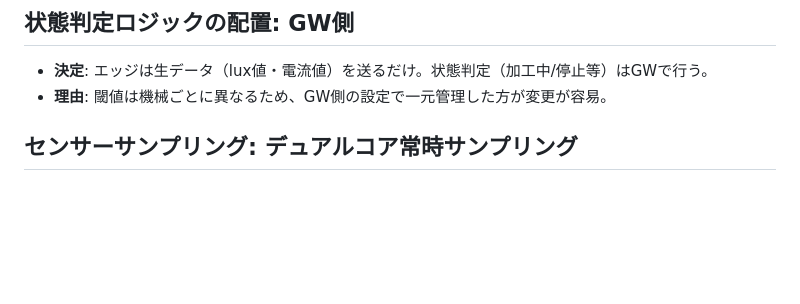
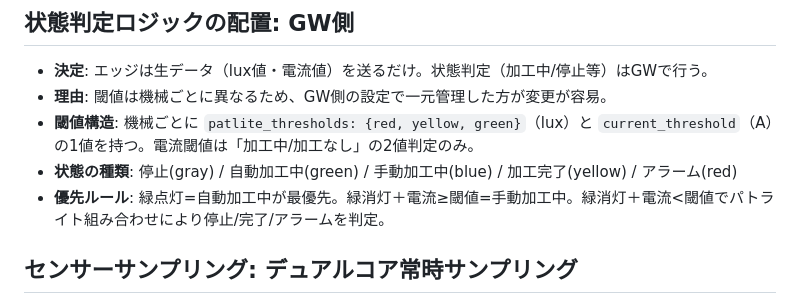
Before and after one commit to mametarou967/FactoryDataViewerClaude, a Markdown page: .steering/decisions.md, the part around the change. Rendered like a GitHub page; blank space fills up the shorter version.

```diff
--- a/.steering/decisions.md
+++ b/.steering/decisions.md
@@ -23,6 +23,9 @@
 ## 状態判定ロジックの配置: GW側
 - **決定**: エッジは生データ（lux値・電流値）を送るだけ。状態判定（加工中/停止等）はGWで行う。
 - **理由**: 閾値は機械ごとに異なるため、GW側の設定で一元管理した方が変更が容易。
+- **閾値構造**: 機械ごとに `patlite_thresholds: {red, yellow, green}`（lux）と `current_threshold`（A）の1値を持つ。電流閾値は「加工中/加工なし」の2値判定のみ。
+- **状態の種類**: 停止(gray) / 自動加工中(green) / 手動加工中(blue) / 加工完了(yellow) / アラーム(red)
+- **優先ルール**: 緑点灯=自動加工中が最優先。緑消灯＋電流≥閾値=手動加工中。緑消灯＋電流<閾値でパトライト組み合わせにより停止/完了/アラームを判定。
 
 ## センサーサンプリング: デュアルコア常時サンプリング
 - **決定**: Core1でセンサーを常時サンプリングし、Core0はコマンド受信時に即座に応答
```
Also changed, not shown: .steering/design.md (+30 -7 lines).
